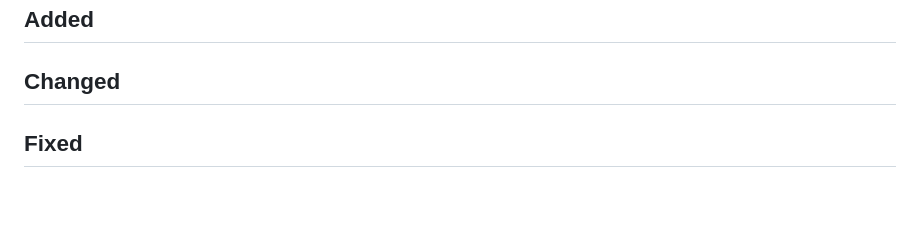
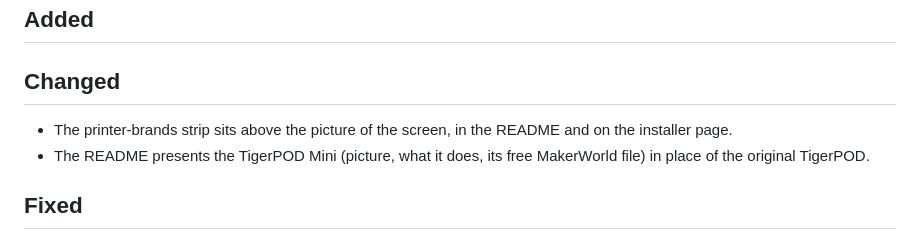
Before and after one commit to Ptitlouis6012/Tiger-Touch, a Markdown page: WORKLOG.md, the part around the change. GitHub-like rendering; blank space fills up the shorter version.

```diff
--- a/WORKLOG.md
+++ b/WORKLOG.md
@@ -8,6 +8,8 @@ reset to this header at each release.
 ## Added
 
 ## Changed
+- The printer-brands strip sits above the picture of the screen, in the README and on the installer page.
+- The README presents the TigerPOD Mini (picture, what it does, its free MakerWorld file) in place of the original TigerPOD.
 
 ## Fixed
 
```
Also changed, not shown: CHANGELOG.md (+5 -0 lines), README.md (+4 -4 lines), assets/ecosystem/tigerpod-mini.png (added), assets/ecosystem/tigerpod.png (deleted), 1 other file.
